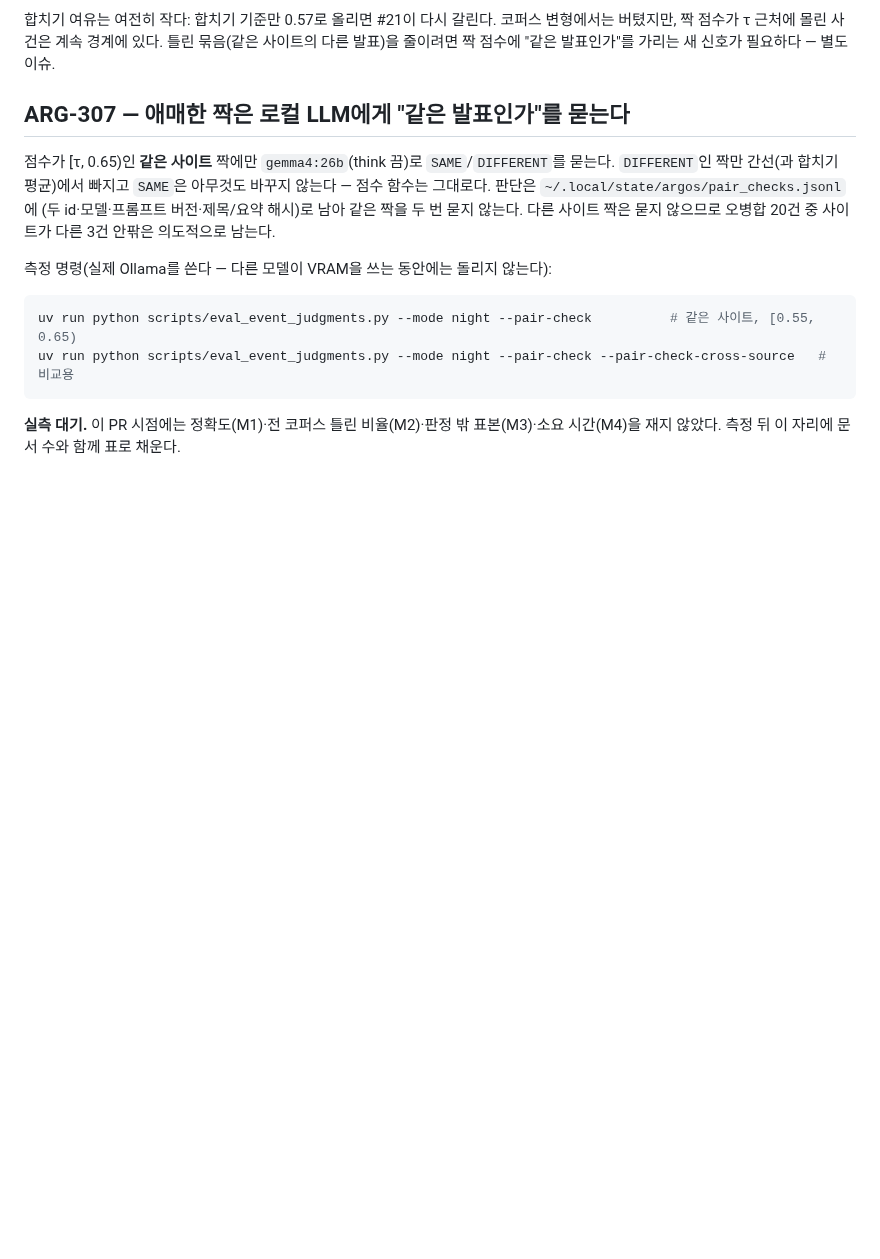
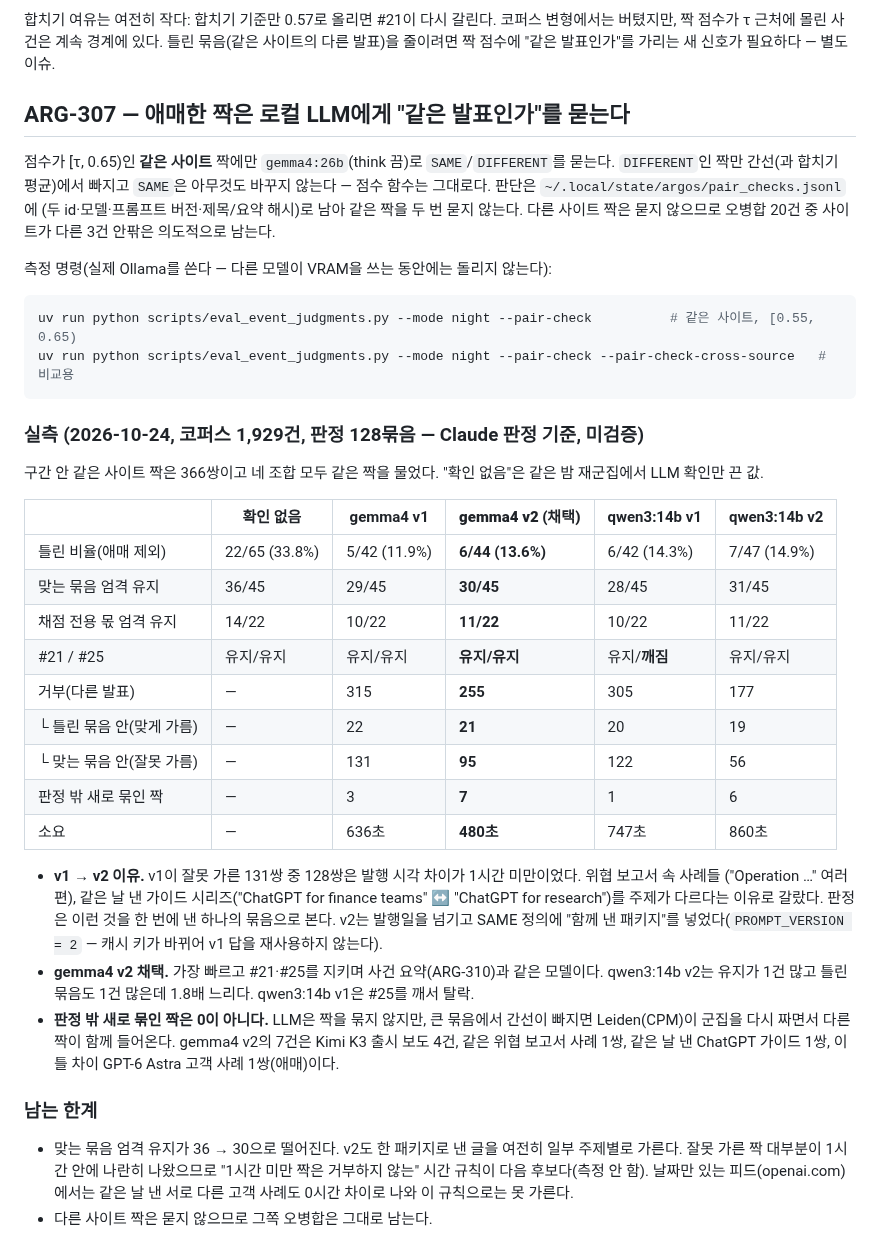
Before and after one commit to james20140802/argos, a Markdown page: evals/README.md, the part around the change. Rendered like a GitHub page; blank space fills up the shorter version.

Commit message:
📝 docs(evals): ARG-307 LLM 확인 네 조합 실측과 gemma4 v2 채택 근거를 남긴다
Co-Authored-By: Claude Opus 5.5 <noreply@anthropic.com>

````diff
--- a/evals/README.md
+++ b/evals/README.md
@@ -607,5 +607,35 @@ uv run python scripts/eval_event_judgments.py --mode night --pair-check
 uv run python scripts/eval_event_judgments.py --mode night --pair-check --pair-check-cross-source   # 비교용
 ```
 
-**실측 대기.** 이 PR 시점에는 정확도(M1)·전 코퍼스 틀린 비율(M2)·판정 밖 표본(M3)·소요 시간(M4)을 재지 않았다.
-측정 뒤 이 자리에 문서 수와 함께 표로 채운다.
+### 실측 (2026-10-24, 코퍼스 1,929건, 판정 128묶음 — Claude 판정 기준, 미검증)
+
+구간 안 같은 사이트 짝은 366쌍이고 네 조합 모두 같은 짝을 물었다. "확인 없음"은 같은 밤 재군집에서 LLM 확인만 끈 값.
+
+| | 확인 없음 | gemma4 v1 | **gemma4 v2 (채택)** | qwen3:14b v1 | qwen3:14b v2 |
+|---|---|---|---|---|---|
+| 틀린 비율(애매 제외) | 22/65 (33.8%) | 5/42 (11.9%) | **6/44 (13.6%)** | 6/42 (14.3%) | 7/47 (14.9%) |
+| 맞는 묶음 엄격 유지 | 36/45 | 29/45 | **30/45** | 28/45 | 31/45 |
+| 채점 전용 몫 엄격 유지 | 14/22 | 10/22 | **11/22** | 10/22 | 11/22 |
+| #21 / #25 | 유지/유지 | 유지/유지 | **유지/유지** | 유지/**깨짐** | 유지/유지 |
+| 거부(다른 발표) | — | 315 | **255** | 305 | 177 |
+| └ 틀린 묶음 안(맞게 가름) | — | 22 | **21** | 20 | 19 |
+| └ 맞는 묶음 안(잘못 가름) | — | 131 | **95** | 122 | 56 |
+| 판정 밖 새로 묶인 짝 | — | 3 | **7** | 1 | 6 |
+| 소요 | — | 636초 | **480초** | 747초 | 860초 |
+
+- **v1 → v2 이유.** v1이 잘못 가른 131쌍 중 128쌍은 발행 시각 차이가 1시간 미만이었다. 위협 보고서 속 사례들
+  ("Operation …" 여러 편), 같은 날 낸 가이드 시리즈("ChatGPT for finance teams" ↔ "ChatGPT for research")를 주제가
+  다르다는 이유로 갈랐다. 판정은 이런 것을 한 번에 낸 하나의 묶음으로 본다. v2는 발행일을 넘기고 SAME 정의에
+  "함께 낸 패키지"를 넣었다(`PROMPT_VERSION = 2` — 캐시 키가 바뀌어 v1 답을 재사용하지 않는다).
+- **gemma4 v2 채택.** 가장 빠르고 #21·#25를 지키며 사건 요약(ARG-310)과 같은 모델이다. qwen3:14b v2는 유지가 1건
+  많고 틀린 묶음도 1건 많은데 1.8배 느리다. qwen3:14b v1은 #25를 깨서 탈락.
+- **판정 밖 새로 묶인 짝은 0이 아니다.** LLM은 짝을 묶지 않지만, 큰 묶음에서 간선이 빠지면 Leiden(CPM)이 군집을
+  다시 짜면서 다른 짝이 함께 들어온다. gemma4 v2의 7건은 Kimi K3 출시 보도 4건, 같은 위협 보고서 사례 1쌍, 같은 날
+  낸 ChatGPT 가이드 1쌍, 이틀 차이 GPT-6 Astra 고객 사례 1쌍(애매)이다.
+
+### 남는 한계
+
+- 맞는 묶음 엄격 유지가 36 → 30으로 떨어진다. v2도 한 패키지로 낸 글을 여전히 일부 주제별로 가른다. 잘못 가른 짝
+  대부분이 1시간 안에 나란히 나왔으므로 "1시간 미만 짝은 거부하지 않는" 시간 규칙이 다음 후보다(측정 안 함). 날짜만
+  있는 피드(openai.com)에서는 같은 날 낸 서로 다른 고객 사례도 0시간 차이로 나와 이 규칙으로는 못 가른다.
+- 다른 사이트 짝은 묻지 않으므로 그쪽 오병합은 그대로 남는다.
````
